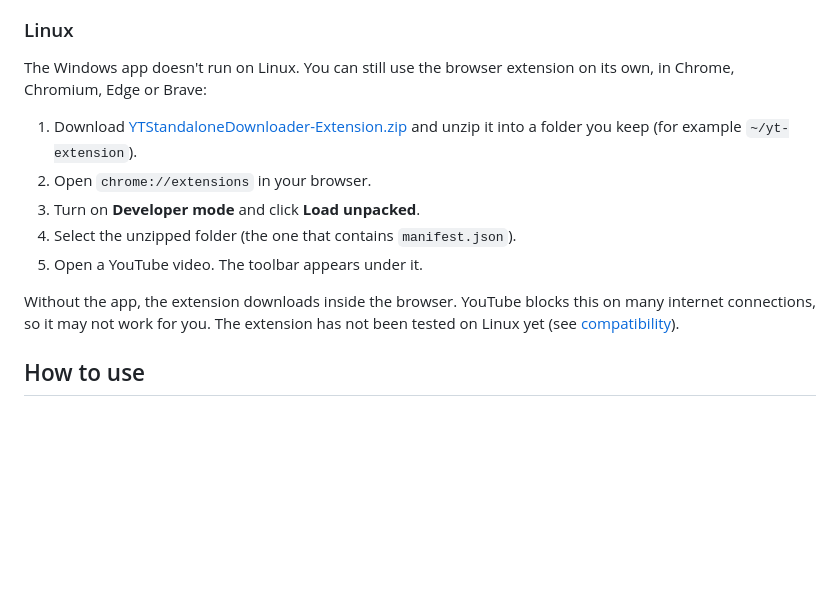
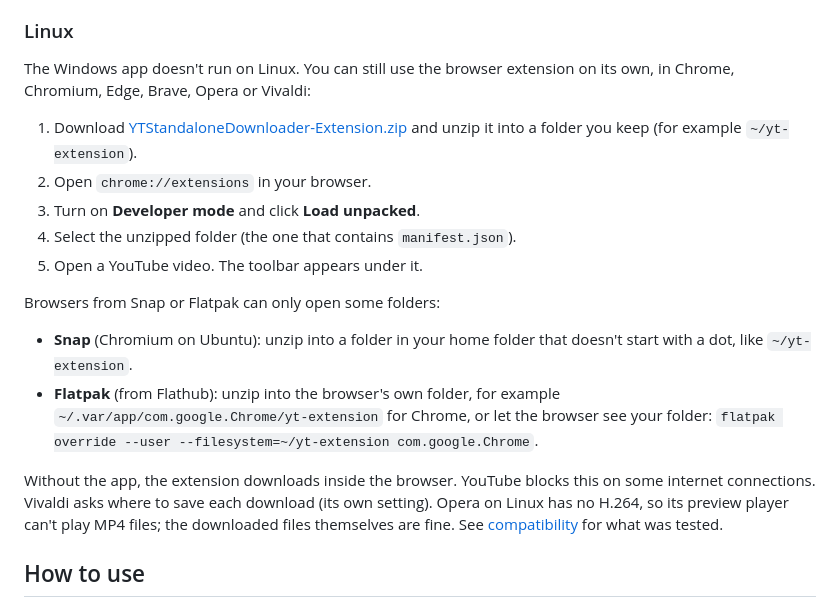
Before and after one commit to NyxiYT/yt-download-manager, a Markdown page: README.md, the part around one of its changes. GitHub-like rendering; blank space fills up the shorter version.

```diff
--- a/README.md
+++ b/README.md
@@ -193,7 +193,7 @@ continue with step 6 of the [Windows 64-bit](#windows-64-bit) guide to add the e
 ### Linux
 
 The Windows app doesn't run on Linux. You can still use the browser extension on its own, in Chrome,
-Chromium, Edge or Brave:
+Chromium, Edge, Brave, Opera or Vivaldi:
 
 1. Download [YTStandaloneDownloader-Extension.zip](https://github.com/NyxiYT/yt-download-manager/releases/latest/download/YTStandaloneDownloader-Extension.zip)
    and unzip it into a folder you keep (for example `~/yt-extension`).
@@ -202,9 +202,18 @@ Chromium, Edge or Brave:
 4. Select the unzipped folder (the one that contains `manifest.json`).
 5. Open a YouTube video. The toolbar appears under it.
 
-Without the app, the extension downloads inside the browser. YouTube blocks this on many internet
-connections, so it may not work for you. The extension has not been tested on Linux yet (see
-[compatibility](#system-requirements-and-compatibility)).
+Browsers from Snap or Flatpak can only open some folders:
+
+- **Snap** (Chromium on Ubuntu): unzip into a folder in your home folder that doesn't start with a dot, like
+  `~/yt-extension`.
+- **Flatpak** (from Flathub): unzip into the browser's own folder, for example
+  `~/.var/app/com.google.Chrome/yt-extension` for Chrome, or let the browser see your folder:
+  `flatpak override --user --filesystem=~/yt-extension com.google.Chrome`.
+
+Without the app, the extension downloads inside the browser. YouTube blocks this on some internet
+connections. Vivaldi asks where to save each download (its own setting). Opera on Linux has no H.264, so its
+preview player can't play MP4 files; the downloaded files themselves are fine. See
+[compatibility](#system-requirements-and-compatibility) for what was tested.
 
 ## How to use
 
```
Also changed, not shown: other parts of README.md (+29 -18 lines), CHANGELOG.md (+21 -0 lines).
